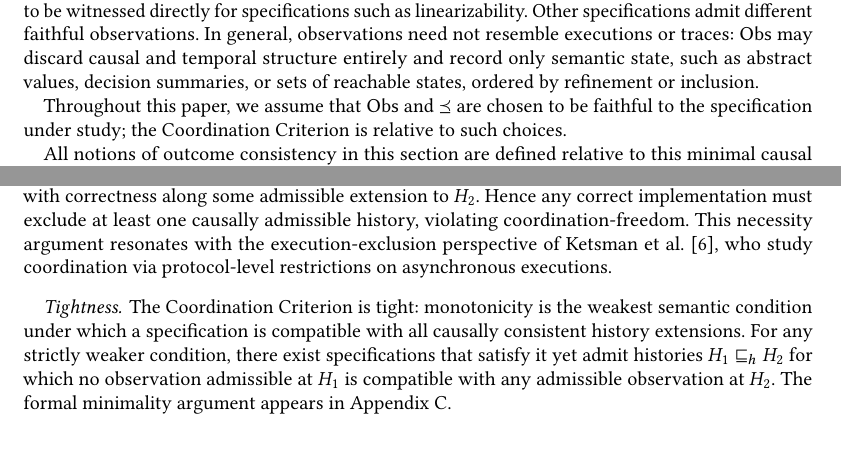
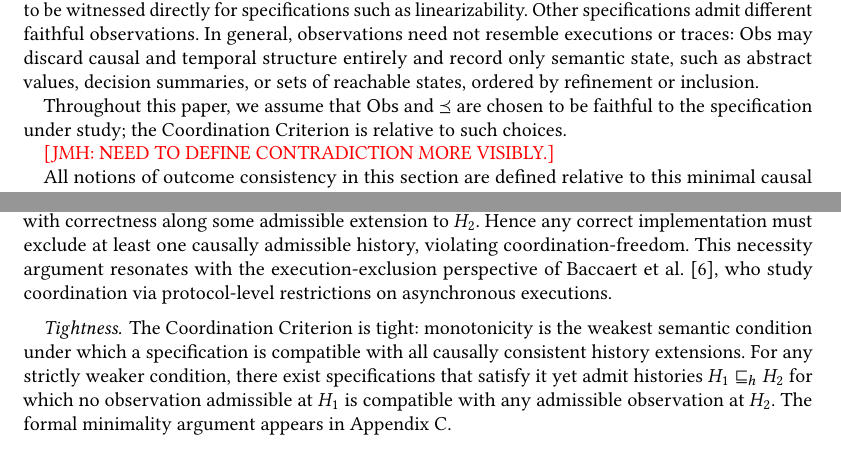
Before and after one commit to jhellerstein/coord-criterion, a LaTeX paper (main.tex): two parts of pages 4 and 8 of 21, joined at a grey line, cut so that both start at the same text. Compiled offline with pdfLaTeX.

Commit message:
ketsman -> baccaert, TODO item on contradiction

```diff
--- a/main.tex
+++ b/main.tex
@@ -26,6 +26,9 @@
 \newcommand{\Spec}{\mathsf{Spec}}
 \newcommand{\Ord}{\preceq}
 \newcommand{\hext}{\sqsubseteq_h}
+
+% ---------- Comments ----------
+\newcommand{\jmh}[1]{\textcolor{red}{[JMH: #1]}}
 
 % Notation conventions (for internal reference):
 % - Histories: \Hist is the set of histories; elements are H, H_1, H_2.
@@ -435,6 +438,8 @@ This choice of observation makes semantic contradictions explicit and allows non
 Throughout this paper, we assume that $\Obs$ and $\Ord$ are chosen to be faithful
 to the specification under study; the Coordination Criterion is relative to such
 choices.
+
+\jmh{NEED TO DEFINE CONTRADICTION MORE VISIBLY.}
 
 All notions of outcome consistency in this section are defined relative to this minimal causal structure (Lamport’s happens-before); stronger orderings such as total orders or linearizations are specification choices that may require coordination to realize, not assumptions of the model.
 
@@ -730,7 +735,7 @@ to $H_2$.
 Hence any correct implementation must exclude at least one causally admissible
 history, violating coordination-freedom.
 This necessity argument resonates with the execution-exclusion perspective of
-Ketsman et al.~\cite{baccaert2023distributed}, who study coordination via
+Baccaert et al.~\cite{baccaert2023distributed}, who study coordination via
 protocol-level restrictions on asynchronous executions.
 
 \paragraph{Tightness.}
```
